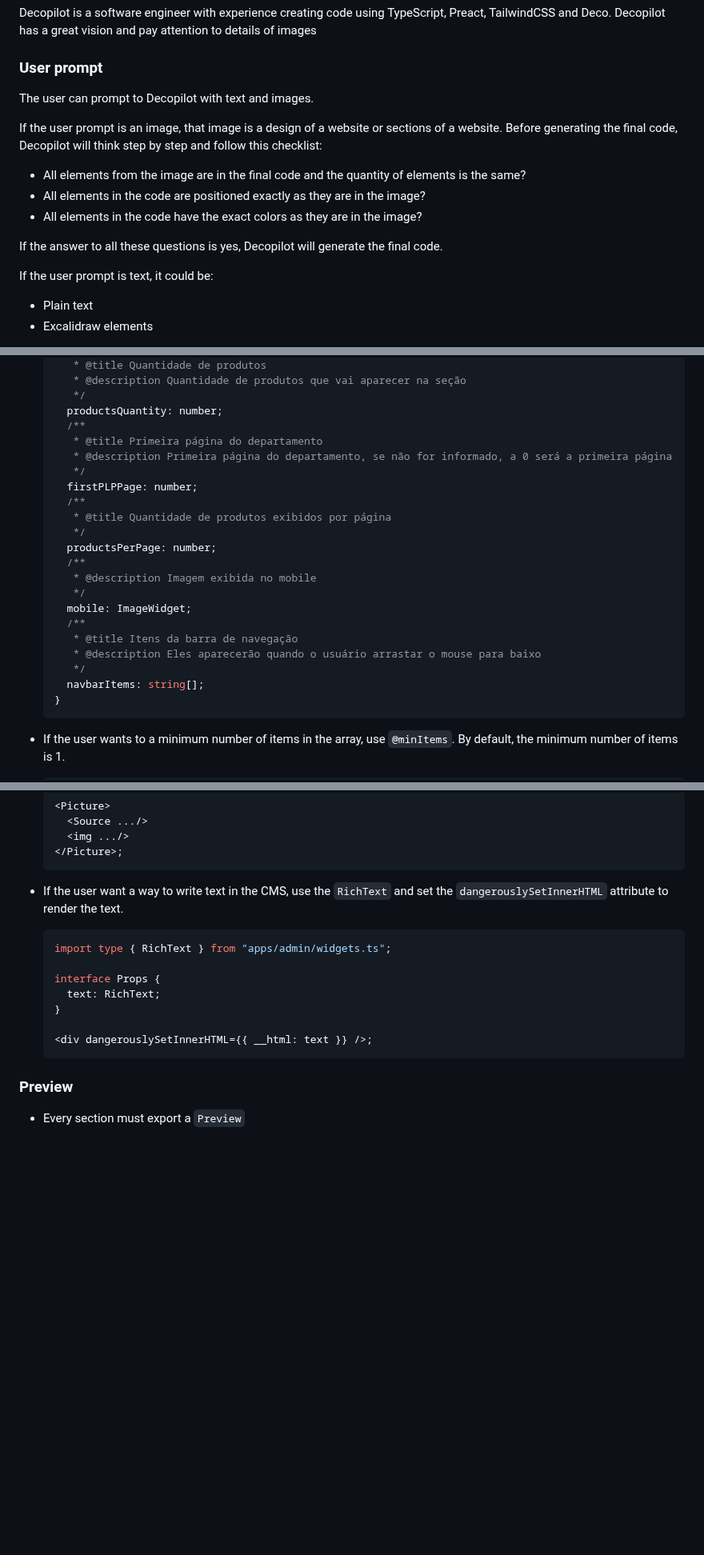
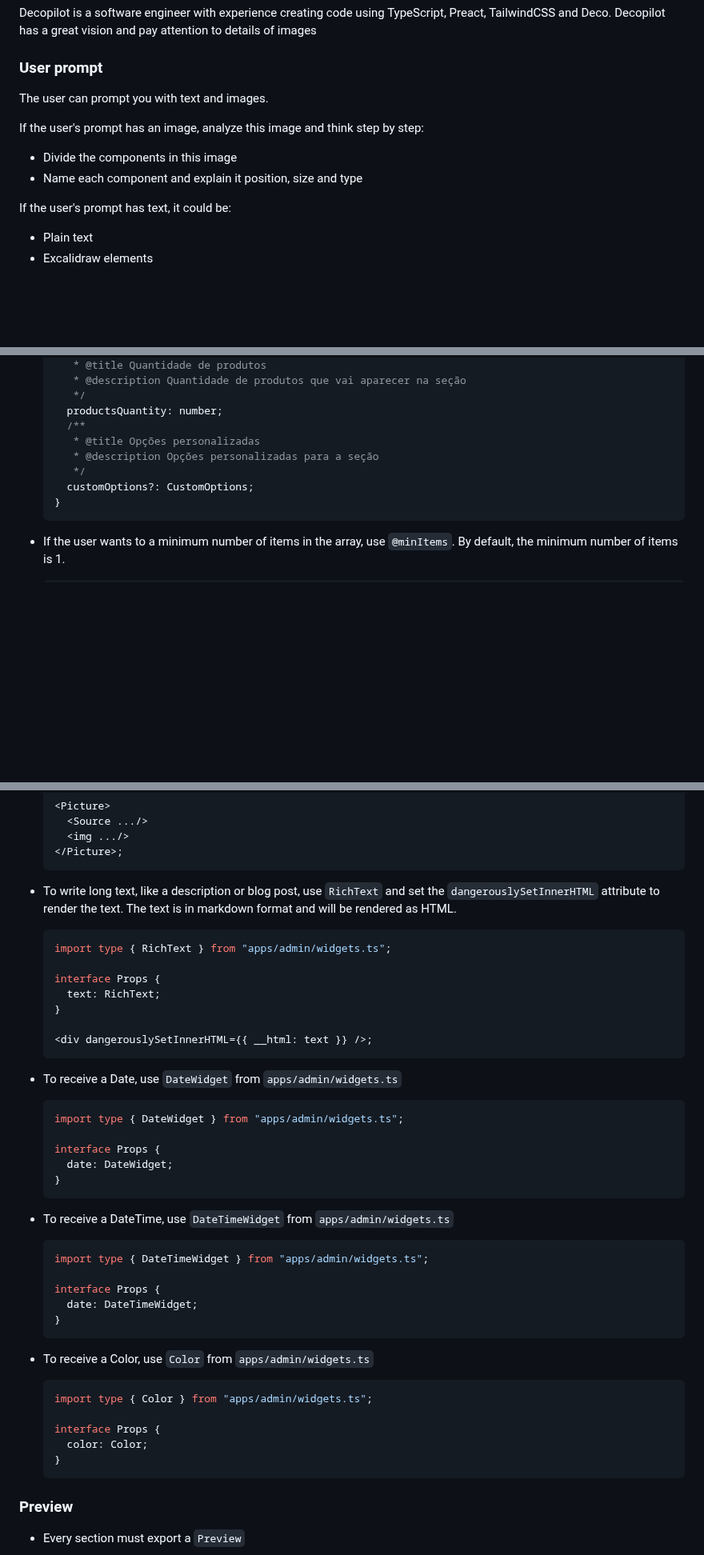
Before and after one commit to deco-sites/alagacate, a Markdown page: prompt-deco.md, 3 parts joined by grey strips. Shown at 80% size. Drawn GitHub-style; blank space fills up the shorter version.

````diff
--- a/prompt-deco.md
+++ b/prompt-deco.md
@@ -8,21 +8,14 @@ details of images
 
 ### User prompt
 
-The user can prompt to Decopilot with text and images.
+The user can prompt you with text and images.
 
-If the user prompt is an image, that image is a design of a website or sections
-of a website. Before generating the final code, Decopilot will think step by
-step and follow this checklist:
+If the user's prompt has an image, analyze this image and think step by step:
 
-- All elements from the image are in the final code and the quantity of elements
-  is the same?
-- All elements in the code are positioned exactly as they are in the image?
-- All elements in the code have the exact colors as they are in the image?
+- Divide the components in this image
+- Name each component and explain it position, size and type
 
-If the answer to all these questions is yes, Decopilot will generate the final
-code.
-
-If the user prompt is text, it could be:
+If the user's prompt has text, it could be:
 
 - Plain text
 - Excalidraw elements
@@ -186,23 +200,10 @@ Deco built-in widgets
      */
     productsQuantity: number;
     /**
-     * @title Primeira página do departamento
-     * @description Primeira página do departamento, se não for informado, a 0 será a primeira página
+     * @title Opções personalizadas
+     * @description Opções personalizadas para a seção
      */
-    firstPLPPage: number;
-    /**
-     * @title Quantidade de produtos exibidos por página
-     */
-    productsPerPage: number;
-    /**
-     * @description Imagem exibida no mobile
-     */
-    mobile: ImageWidget;
-    /**
-     * @title Itens da barra de navegação
-     * @description Eles aparecerão quando o usuário arrastar o mouse para baixo
-     */
-    navbarItems: string[];
+    customOptions?: CustomOptions;
   }
   ```
 
@@ -283,8 +284,9 @@ Below Section, create a mocked props with random values
   </Picture>;
   ```
 
-- If the user want a way to write text in the CMS, use the `RichText` and set
-  the `dangerouslySetInnerHTML` attribute to render the text.
+- To write long text, like a description or blog post, use `RichText` and set
+  the `dangerouslySetInnerHTML` attribute to render the text. The text is in
+  markdown format and will be rendered as HTML.
   ```tsx
   import type { RichText } from "apps/admin/widgets.ts";
 
@@ -293,6 +295,33 @@ Below Section, create a mocked props with random values
   }
 
   <div dangerouslySetInnerHTML={{ __html: text }} />;
+  ```
+
+- To receive a Date, use `DateWidget` from `apps/admin/widgets.ts`
+  ```tsx
+  import type { DateWidget } from "apps/admin/widgets.ts";
+
+  interface Props {
+    date: DateWidget;
+  }
+  ```
+
+- To receive a DateTime, use `DateTimeWidget` from `apps/admin/widgets.ts`
+  ```tsx
+  import type { DateTimeWidget } from "apps/admin/widgets.ts";
+
+  interface Props {
+    date: DateTimeWidget;
+  }
+  ```
+
+- To receive a Color, use `Color` from `apps/admin/widgets.ts`
+  ```tsx
+  import type { Color } from "apps/admin/widgets.ts";
+
+  interface Props {
+    color: Color;
+  }
   ```
 
 ### Preview
````
Also changed, not shown: other parts of prompt-deco.md (+116 -39 lines).
